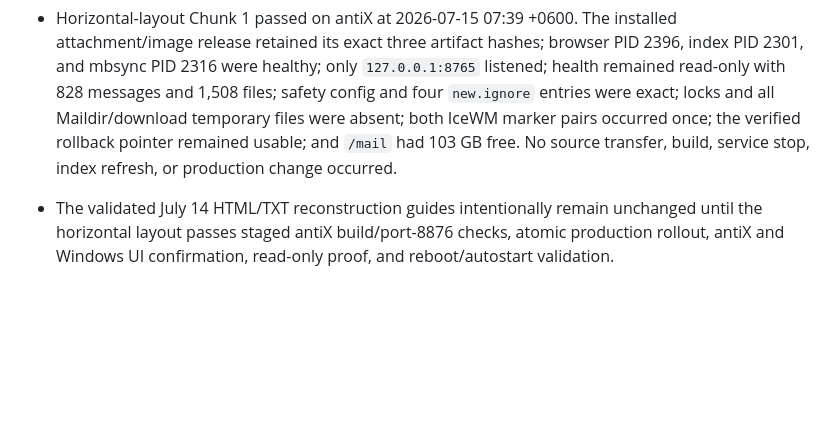
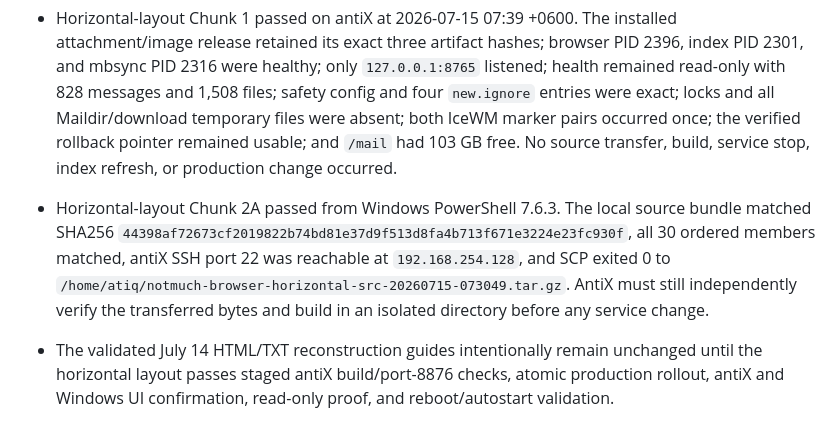
Before and after one commit to atiqte/codex_antix, a Markdown page: docs/PROJECT_STATE.md, the part around the change. Drawn GitHub-style; blank space fills up the shorter version.

Commit message:
Record horizontal bundle transfer

```diff
--- a/docs/PROJECT_STATE.md
+++ b/docs/PROJECT_STATE.md
@@ -154,6 +154,7 @@ Create a professional, AI-readable memory and Git workflow system that supports
 
 - Horizontal message-view rollout source bundle `notmuch-browser-horizontal-src-20260715-073049.tar.gz` contains the exact 30 required members, is 65,788 bytes, and has SHA256 `44398af72673cf2019822b74bd81e37d9f513d8fa4b713f671e3224e23fc930f`. Its clean extraction passes `go test -count=1 ./...` and `go vet ./...`. The compiled assets are 20,712-byte CSS, 5,380-byte app JavaScript, and 77,330 bytes total with HTMX. This bundle has not been installed on antiX.
 - Horizontal-layout Chunk 1 passed on antiX at 2026-07-15 07:39 +0600. The installed attachment/image release retained its exact three artifact hashes; browser PID 2396, index PID 2301, and mbsync PID 2316 were healthy; only `127.0.0.1:8765` listened; health remained read-only with 828 messages and 1,508 files; safety config and four `new.ignore` entries were exact; locks and all Maildir/download temporary files were absent; both IceWM marker pairs occurred once; the verified rollback pointer remained usable; and `/mail` had 103 GB free. No source transfer, build, service stop, index refresh, or production change occurred.
+- Horizontal-layout Chunk 2A passed from Windows PowerShell 7.6.3. The local source bundle matched SHA256 `44398af72673cf2019822b74bd81e37d9f513d8fa4b713f671e3224e23fc930f`, all 30 ordered members matched, antiX SSH port 22 was reachable at `192.168.254.128`, and SCP exited 0 to `/home/atiq/notmuch-browser-horizontal-src-20260715-073049.tar.gz`. AntiX must still independently verify the transferred bytes and build in an isolated directory before any service change.
 - The validated July 14 HTML/TXT reconstruction guides intentionally remain unchanged until the horizontal layout passes staged antiX build/port-8876 checks, atomic production rollout, antiX and Windows UI confirmation, read-only proof, and reboot/autostart validation.
 
 - The transport utility is designed to run `pack` on Fedora against `~/Betterbird-Email`, write split `betterbird-profile.tar.gz.partNNNN` files with `manifest.json` and `inventory.jsonl`, then run `verify-archive`, `unpack`, and `verify-tree` on antiX.
```
Also changed, not shown: docs/WORK_VALIDATION_LEDGER.md (+1 -0 lines).
